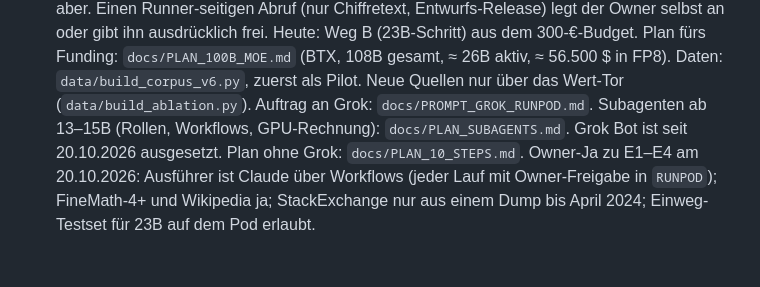
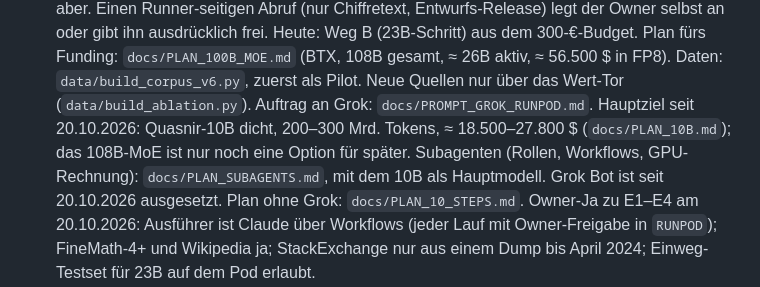
Before and after one commit to clarityosbaerbelwesterop-gif/67, a Markdown page: docs/MASTER_PROMPT.md, the part around the change. GitHub-like rendering; blank space fills up the shorter version.

```diff
--- a/docs/MASTER_PROMPT.md
+++ b/docs/MASTER_PROMPT.md
@@ -165,7 +165,9 @@ Jede Stufe hat ein messbares Tor. Ohne bestandenes Tor beginnt die nächste Stuf
    Heute: Weg B (23B-Schritt) aus dem 300-€-Budget. Plan fürs Funding: `docs/PLAN_100B_MOE.md`
    (BTX, 108B gesamt, ≈ 26B aktiv, ≈ 56.500 $ in FP8). Daten: `data/build_corpus_v6.py`, zuerst als Pilot.
    Neue Quellen nur über das Wert-Tor (`data/build_ablation.py`). Auftrag an Grok: `docs/PROMPT_GROK_RUNPOD.md`.
-   Subagenten ab 13–15B (Rollen, Workflows, GPU-Rechnung): `docs/PLAN_SUBAGENTS.md`.
+   Hauptziel seit 20.10.2026: Quasnir-10B dicht, 200–300 Mrd. Tokens, ≈ 18.500–27.800 $ (`docs/PLAN_10B.md`);
+   das 108B-MoE ist nur noch eine Option für später.
+   Subagenten (Rollen, Workflows, GPU-Rechnung): `docs/PLAN_SUBAGENTS.md`, mit dem 10B als Hauptmodell.
    Grok Bot ist seit 20.10.2026 ausgesetzt. Plan ohne Grok: `docs/PLAN_10_STEPS.md`. Owner-Ja zu E1–E4 am 20.10.2026:
    Ausführer ist Claude über Workflows (jeder Lauf mit Owner-Freigabe in `RUNPOD`); FineMath-4+ und Wikipedia ja;
    StackExchange nur aus einem Dump bis April 2024; Einweg-Testset für 23B auf dem Pod erlaubt.
```
Also changed, not shown: docs/PLAN_10B.md (added, +79 -0 lines).
